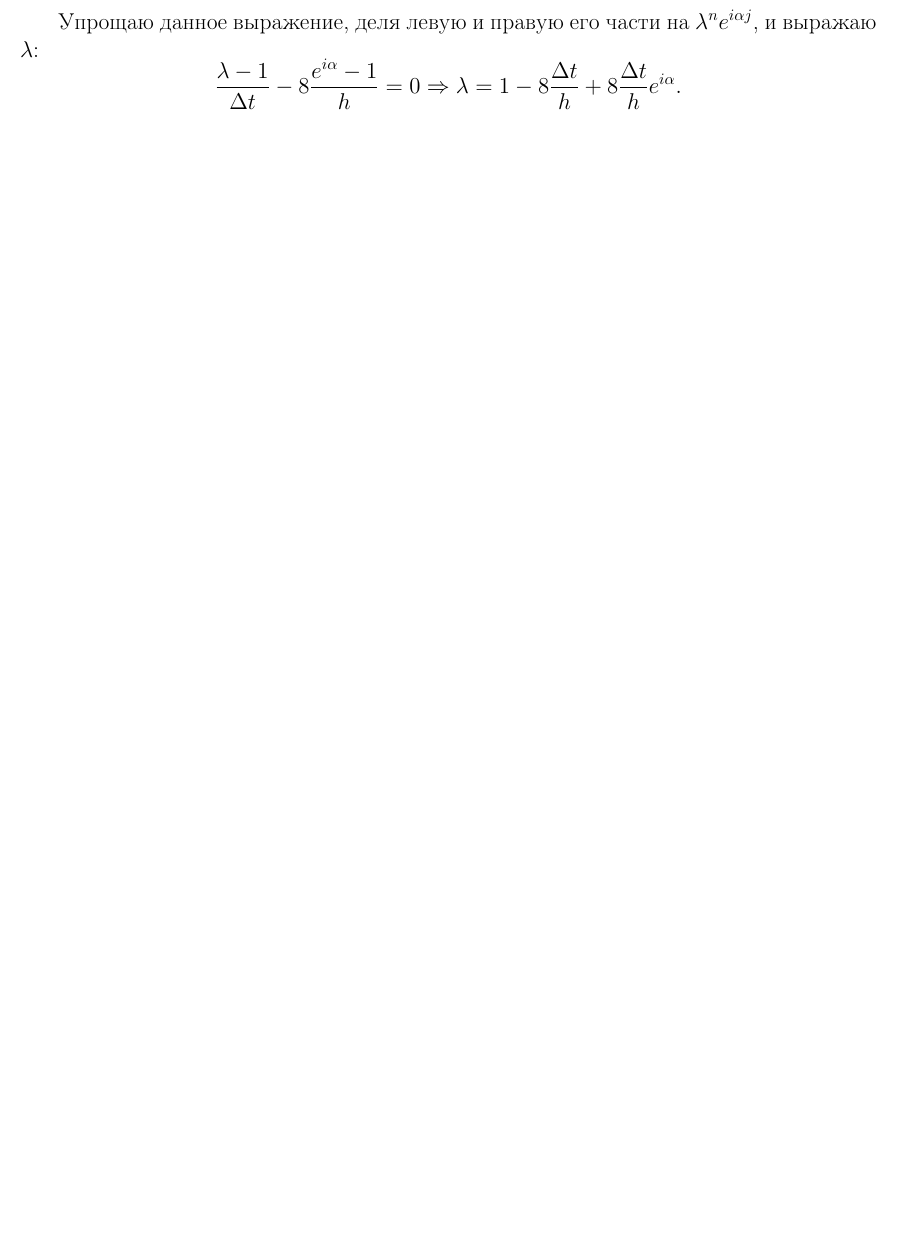
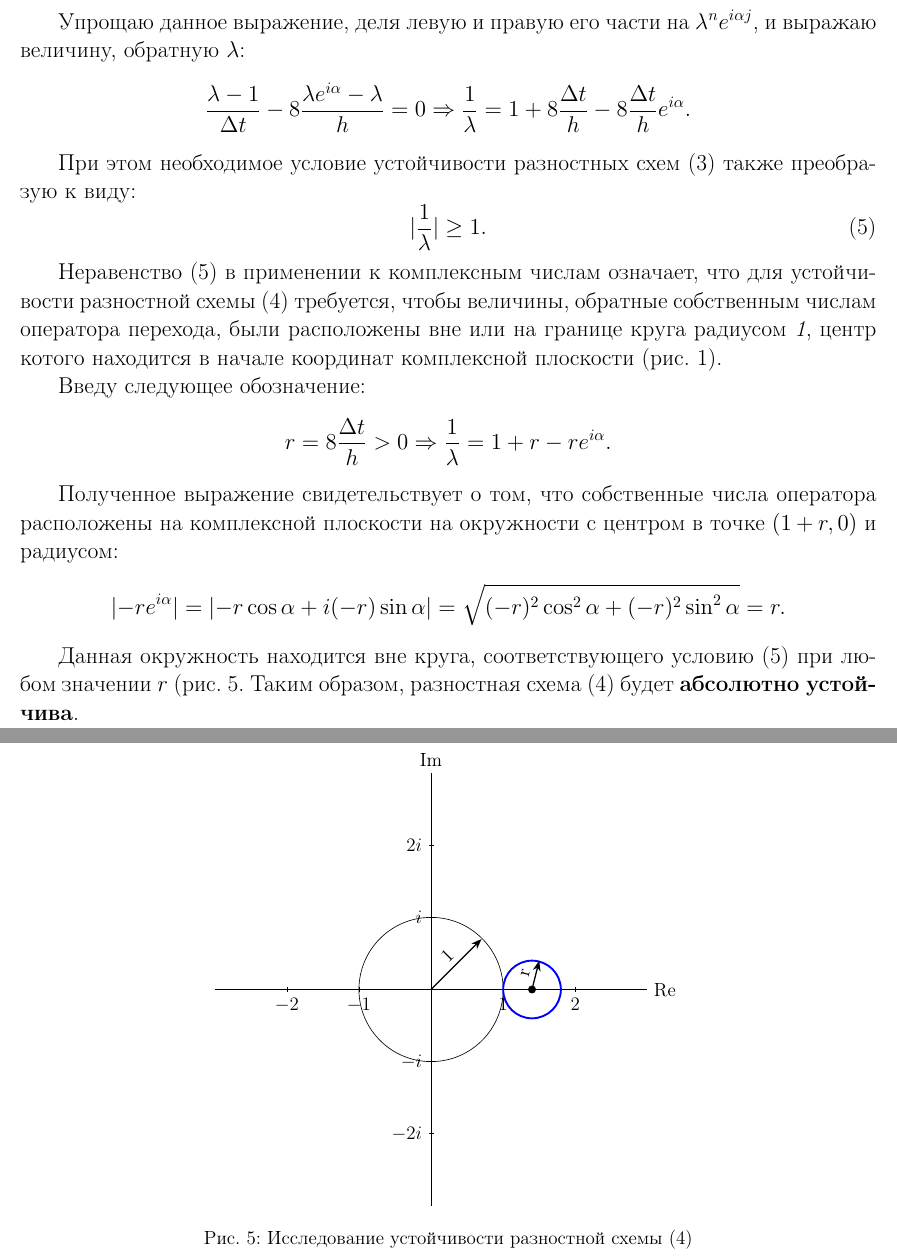
Before and after one commit to CorgiPuppy/num-methods-eq-math-phys-chem-labs, a LaTeX problem sheet (homeworks/homework6/report/report.tex): part of page 9 of 9 before the commit and two parts of pages 9 and 10 of 10 after it, the two joined at a grey line, cut so that both start at the same text, the shorter picture padded with empty space. Compiled offline with pdfLaTeX.

Commit message:
feat: add the execution of the sixth task.

```diff
--- a/homeworks/homework6/report/report.tex
+++ b/homeworks/homework6/report/report.tex
@@ -293,13 +293,55 @@
 	Проверить условие устойчивости разностной схемы: \par
 	Исследую устойчивость разностной схемы \eqref{eq:implicit} с помощью спектрального метода. Для этого отброшу член $((j - 1)h)^{2} - 1$, наличие которого не оказывает влияния на устойчивость разностной схемы, и представлю решение в виде гармоники. Подставляя \eqref{eq:harmonic} в \eqref{eq:implicit}:
 	\begin{equation*}
-		\frac{\lambda^{n+1}e^{i \alpha j}-\lambda^{n+1}e^{i \alpha j}}{\Delta t} - 8\frac{\lambda^{n}e^{i \alpha (j + 1)}-\lambda^{n}e^{i \alpha j}}{h} = 0.
+		\frac{\lambda^{n+1}e^{i \alpha j}-\lambda^{n}e^{i \alpha j}}{\Delta t} - 8\frac{\lambda^{n+1}e^{i \alpha (j + 1)}-\lambda^{n+1}e^{i \alpha j}}{h} = 0.
 	\end{equation*}
 	\par
-	Упрощаю данное выражение, деля левую и правую его части на $\lambda^{n}e^{i \alpha j}$, и выражаю $\lambda$:
+	Упрощаю данное выражение, деля левую и правую его части на $\lambda^{n}e^{i \alpha j}$, и выражаю величину, обратную $\lambda$:
 	\begin{equation*}
-		\frac{\lambda - 1}{\Delta t} - 8\frac{e^{i \alpha} - 1}{h} = 0 \Rightarrow \lambda = 1 - 8\frac{\Delta t}{h} + 8\frac{\Delta t}{h}e^{i \alpha}.
+		\frac{\lambda - 1}{\Delta t} - 8\frac{\lambda e^{i \alpha} - \lambda}{h} = 0 \Rightarrow \frac{1}{\lambda} = 1 + 8\frac{\Delta t}{h} - 8\frac{\Delta t}{h}e^{i \alpha}.
 	\end{equation*}
 	\par
+	При этом необходимое условие устойчивости разностных схем \eqref{eq:stability} также преобразую к виду:
+	\begin{equation}\label{eq:reversestability}
+		\lvert \frac{1}{\lambda} \rvert \geq 1.
+	\end{equation}
+	\par
+	Неравенство \eqref{eq:reversestability} в применении к комплексным числам означает, что для устойчивости разностной схемы \eqref{eq:implicit} требуется, чтобы величины, обратные собственным числам оператора перехода, были расположены вне или на границе круга радиусом \textit{1}, центр котого находится в начале координат комплексной плоскости (рис. \ref{fig:stability}). \par
+	Введу следующее обозначение:
+	\begin{equation*}
+		r = 8\frac{\Delta t}{h} > 0 \Rightarrow \frac{1}{\lambda} = 1 + r - re^{i \alpha}.
+	\end{equation*}
+	\par
+	Полученное выражение свидетельствует о том, что собственные числа оператора расположены на комплексной плоскости на окружности с центром в точке $(1 + r,0)$ и радиусом:
+	\begin{equation*}
+		\lvert -re^{i \alpha} \rvert = \lvert -r\cos{\alpha}+i(-r)\sin{\alpha} \rvert = \sqrt{(-r)^{2}\cos^{2}{\alpha}+(-r)^{2}\sin^{2}{\alpha}} = r.
+	\end{equation*}
+	\par
+	Данная окружность находится вне круга, соответствующего условию \eqref{eq:reversestability} при любом значении $r$ (рис. \ref{fig:implicit}. Таким образом, разностная схема \eqref{eq:implicit} будет \textbf{абсолютно устойчива}.
+	\begin{figure}
+		\centering
+		\begin{tikzpicture}[scale=1.6]
+			\draw (-3, 0) -- (3, 0) node[right] {Re};
+			\draw (0, -3) -- (0, 3) node[above] {Im};
+			\foreach \x/\xtext in {-2, -1, 1, 2}
+			\draw (\x cm,1pt) -- (\x cm,-1pt) node[anchor=north,fill=none] {$\xtext$};
+			\foreach \y/\ytext in {-2/-2i, -1/-i, 1/i, 2/2i}
+			\draw (1pt,\y cm) -- (-1pt,\y cm) node[anchor=east,fill=none] {$\ytext$};
+
+			\draw (0,0) circle [radius=1cm];
+			\draw[postaction={decorate,
+				decoration={raise=4pt, text along path,
+				text align=center,
+				text={1}}}, thick, -Stealth] (0,0) -- (0.7,0.7);
+			\draw [blue, very thick] (1+0.4,0) circle [radius=0.4cm];
+			\filldraw [black] (1+0.4,0) circle [radius=0.5mm];
+			\draw[postaction={decorate,
+				decoration={raise=4pt, text along path,
+				text align=center,
+				text={r}}}, thick, -Stealth] (1+0.4,0) -- (1+0.5,0.4);
+		\end{tikzpicture}
+		\caption{Исследование устойчивости разностной схемы \eqref{eq:implicit}}
+		\label{fig:implicit}
+	\end{figure}
 
 \end{document}
```
Also changed, not shown: homeworks/homework6/report/report.pdf.
